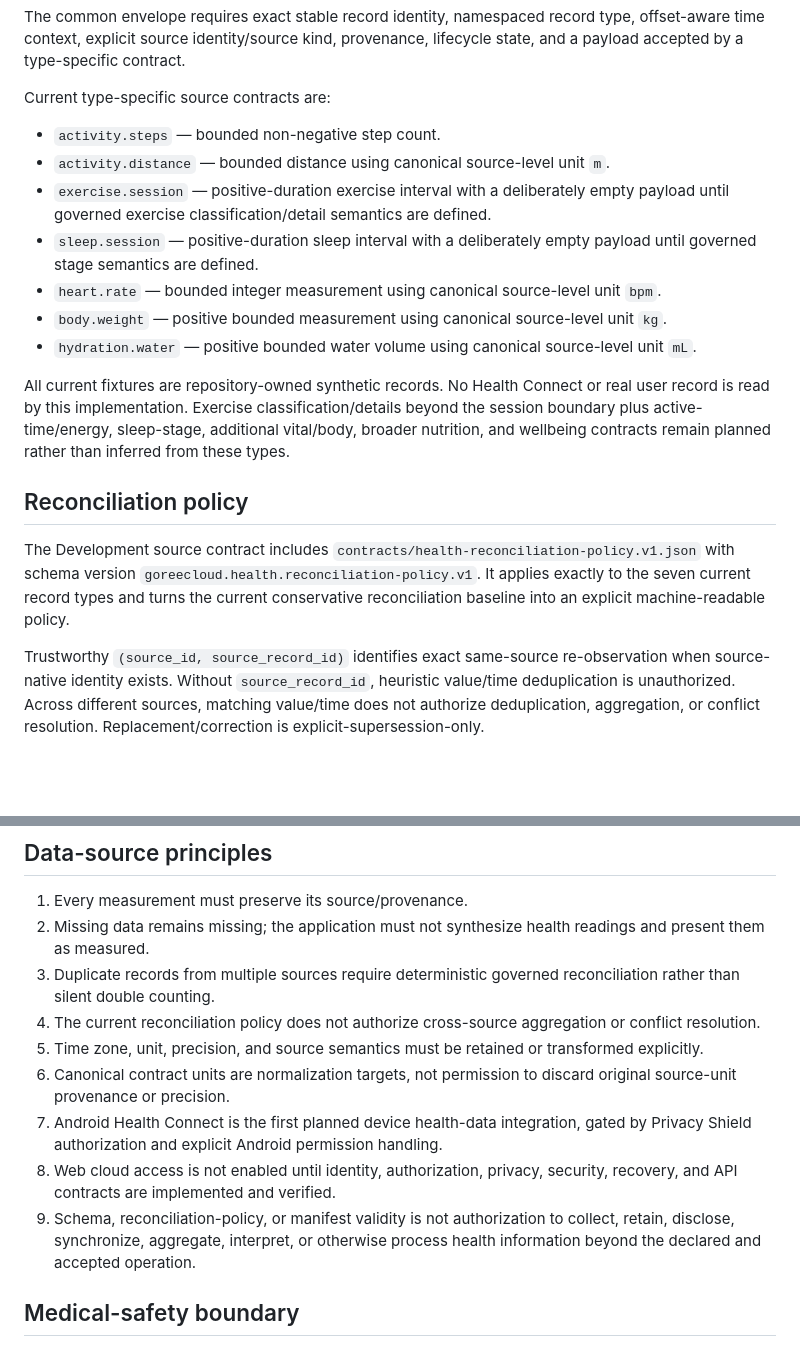
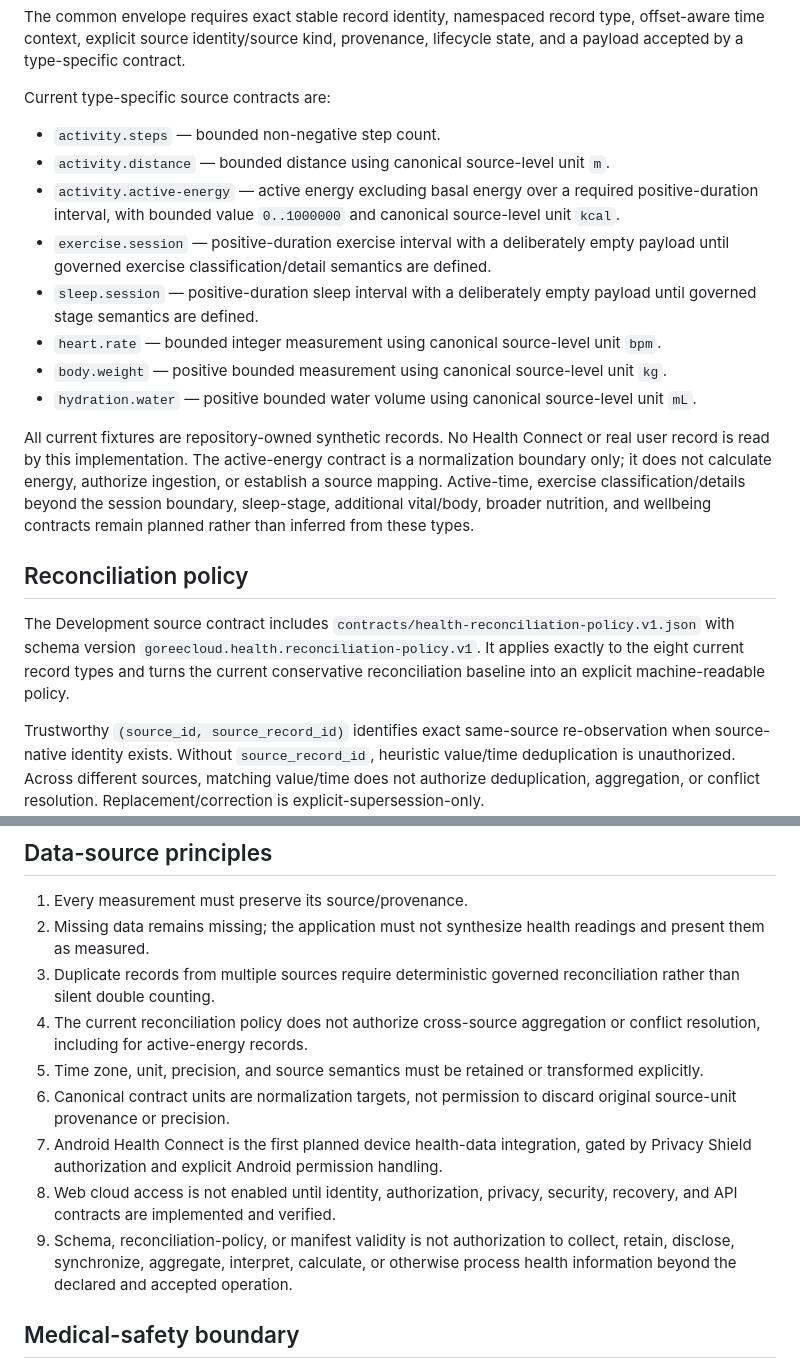
Before and after one commit to GoreeCloud/goreecloud-health, a Markdown page: SPECIFICATIONS.md, 2 parts joined by grey strips. Drawn GitHub-style; blank space fills up the shorter version.

Commit message:
docs: specify active-energy source semantics

```diff
--- a/SPECIFICATIONS.md
+++ b/SPECIFICATIONS.md
@@ -30,17 +30,18 @@ Current type-specific source contracts are:
 
 - `activity.steps` — bounded non-negative step count.
 - `activity.distance` — bounded distance using canonical source-level unit `m`.
+- `activity.active-energy` — active energy excluding basal energy over a required positive-duration interval, with bounded value `0..1000000` and canonical source-level unit `kcal`.
 - `exercise.session` — positive-duration exercise interval with a deliberately empty payload until governed exercise classification/detail semantics are defined.
 - `sleep.session` — positive-duration sleep interval with a deliberately empty payload until governed stage semantics are defined.
 - `heart.rate` — bounded integer measurement using canonical source-level unit `bpm`.
 - `body.weight` — positive bounded measurement using canonical source-level unit `kg`.
 - `hydration.water` — positive bounded water volume using canonical source-level unit `mL`.
 
-All current fixtures are repository-owned synthetic records. No Health Connect or real user record is read by this implementation. Exercise classification/details beyond the session boundary plus active-time/energy, sleep-stage, additional vital/body, broader nutrition, and wellbeing contracts remain planned rather than inferred from these types.
+All current fixtures are repository-owned synthetic records. No Health Connect or real user record is read by this implementation. The active-energy contract is a normalization boundary only; it does not calculate energy, authorize ingestion, or establish a source mapping. Active-time, exercise classification/details beyond the session boundary, sleep-stage, additional vital/body, broader nutrition, and wellbeing contracts remain planned rather than inferred from these types.
 
 ## Reconciliation policy
 
-The Development source contract includes `contracts/health-reconciliation-policy.v1.json` with schema version `goreecloud.health.reconciliation-policy.v1`. It applies exactly to the seven current record types and turns the current conservative reconciliation baseline into an explicit machine-readable policy.
+The Development source contract includes `contracts/health-reconciliation-policy.v1.json` with schema version `goreecloud.health.reconciliation-policy.v1`. It applies exactly to the eight current record types and turns the current conservative reconciliation baseline into an explicit machine-readable policy.
 
 Trustworthy `(source_id, source_record_id)` identifies exact same-source re-observation when source-native identity exists. Without `source_record_id`, heuristic value/time deduplication is unauthorized. Across different sources, matching value/time does not authorize deduplication, aggregation, or conflict resolution. Replacement/correction is explicit-supersession-only.
 
@@ -63,12 +64,12 @@ The product roadmap covers activity/exercise, sleep, heart/vitals, body measurem
 1. Every measurement must preserve its source/provenance.
 2. Missing data remains missing; the application must not synthesize health readings and present them as measured.
 3. Duplicate records from multiple sources require deterministic governed reconciliation rather than silent double counting.
-4. The current reconciliation policy does not authorize cross-source aggregation or conflict resolution.
+4. The current reconciliation policy does not authorize cross-source aggregation or conflict resolution, including for active-energy records.
 5. Time zone, unit, precision, and source semantics must be retained or transformed explicitly.
 6. Canonical contract units are normalization targets, not permission to discard original source-unit provenance or precision.
 7. Android Health Connect is the first planned device health-data integration, gated by Privacy Shield authorization and explicit Android permission handling.
 8. Web cloud access is not enabled until identity, authorization, privacy, security, recovery, and API contracts are implemented and verified.
-9. Schema, reconciliation-policy, or manifest validity is not authorization to collect, retain, disclose, synchronize, aggregate, interpret, or otherwise process health information beyond the declared and accepted operation.
+9. Schema, reconciliation-policy, or manifest validity is not authorization to collect, retain, disclose, synchronize, aggregate, interpret, calculate, or otherwise process health information beyond the declared and accepted operation.
 
 ## Medical-safety boundary
 
```
